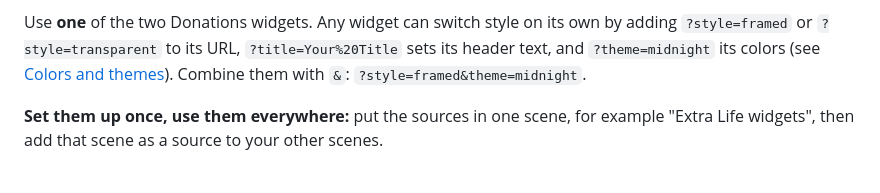
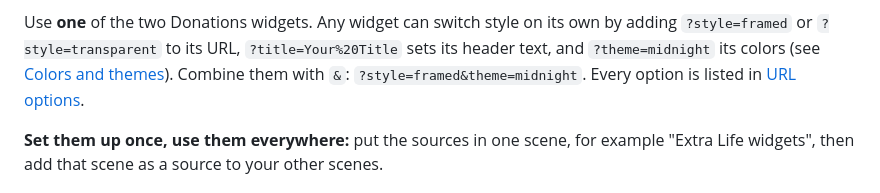
Before and after one commit to mncoffeenord/extra-life-2026-widgets, a Markdown page: INSTALL.md, the part around the change. GitHub-like rendering.

```diff
--- a/INSTALL.md
+++ b/INSTALL.md
@@ -112,7 +112,7 @@ and add two sources:
 
 Use **one** of the two Donations widgets. Any widget can switch style on its own by adding `?style=framed` or
 `?style=transparent` to its URL, `?title=Your%20Title` sets its header text, and `?theme=midnight` its colors (see
-[Colors and themes](#colors-and-themes)). Combine them with `&`: `?style=framed&theme=midnight`.
+[Colors and themes](#colors-and-themes)). Combine them with `&`: `?style=framed&theme=midnight`. Every option is listed in [URL options](README.md#url-options).
 
 **Set them up once, use them everywhere:** put the sources in one scene, for example "Extra Life widgets", then add
 that scene as a source to your other scenes.
```
Also changed, not shown: README.md (+32 -0 lines).
